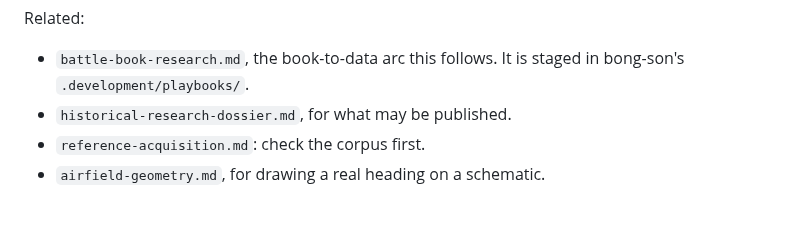
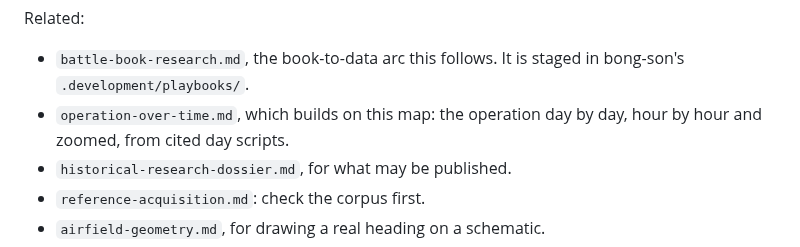
Before and after one commit to doolin/dave-skills, a Markdown page: playbooks/operation-map-from-topos.md, the part around the change. GitHub-like rendering; blank space fills up the shorter version.

Commit message:
Add the operation-over-time playbook (#19)

```diff
--- a/playbooks/operation-map-from-topos.md
+++ b/playbooks/operation-map-from-topos.md
@@ -33,6 +33,8 @@ Related:
 
 - `battle-book-research.md`, the book-to-data arc this follows. It
   is staged in bong-son's `.development/playbooks/`.
+- `operation-over-time.md`, which builds on this map: the operation
+  day by day, hour by hour and zoomed, from cited day scripts.
 - `historical-research-dossier.md`, for what may be published.
 - `reference-acquisition.md`: check the corpus first.
 - `airfield-geometry.md`, for drawing a real heading on a schematic.
```
Also changed, not shown: playbooks/operation-over-time.md (added, +203 -0 lines).
